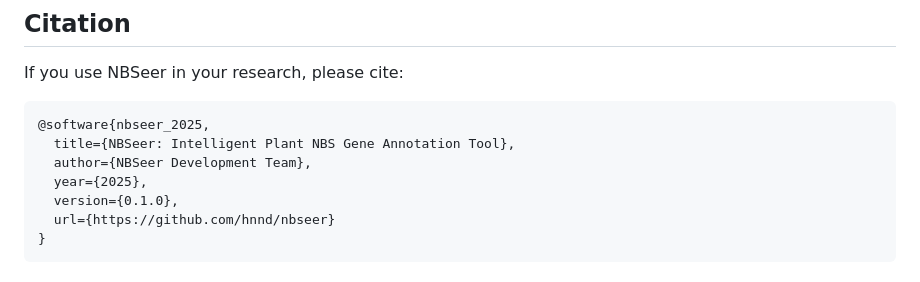
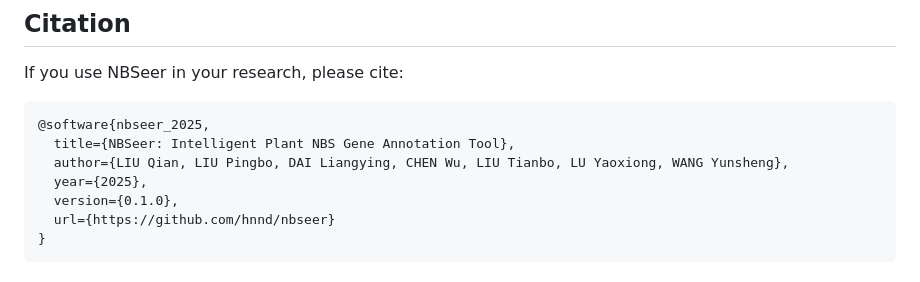
Before and after one commit to hnnd/NBSeer, a Markdown page: README.md, the part around the change. GitHub-like rendering.

Commit message:
Chang citation

````diff
--- a/README.md
+++ b/README.md
@@ -113,7 +113,7 @@ If you use NBSeer in your research, please cite:
 ```bibtex
 @software{nbseer_2025,
   title={NBSeer: Intelligent Plant NBS Gene Annotation Tool},
-  author={NBSeer Development Team},
+  author={LIU Qian, LIU Pingbo, DAI Liangying, CHEN Wu, LIU Tianbo, LU Yaoxiong, WANG Yunsheng},
   year={2025},
   version={0.1.0},
   url={https://github.com/hnnd/nbseer}
````
